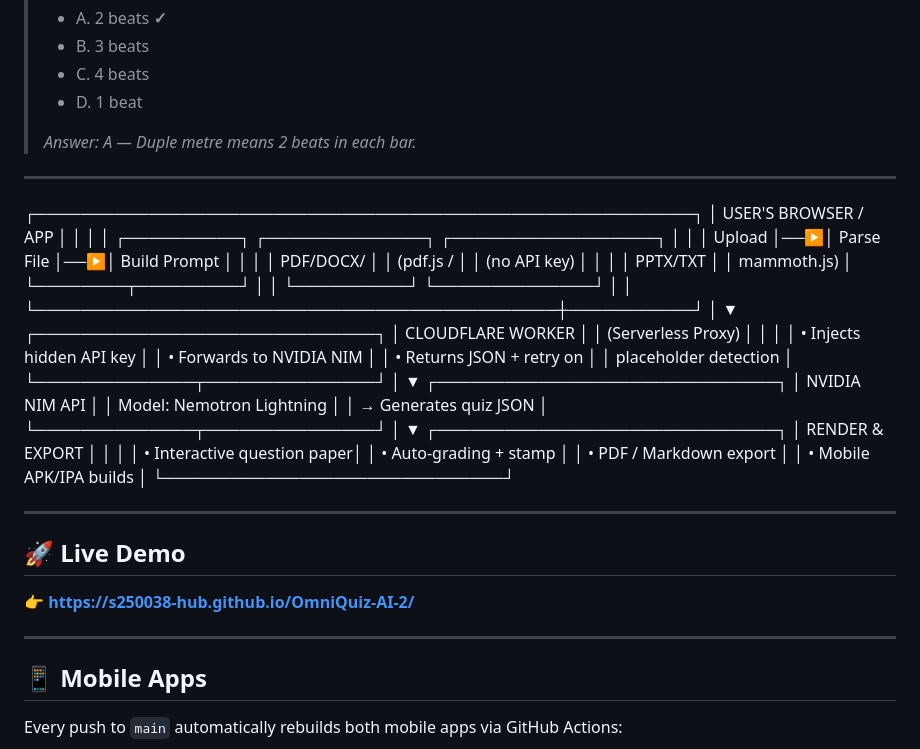
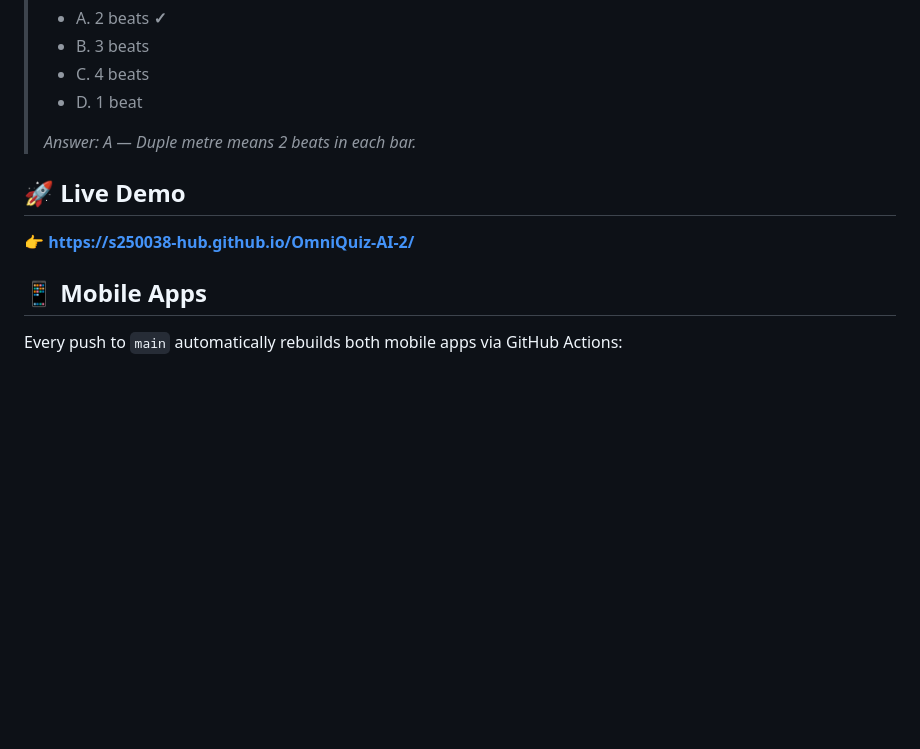
Before and after one commit to s250038-hub/OmniQuiz-AI-2, a Markdown page: README.md, the part around the change. Rendered like a GitHub page; blank space fills up the shorter version.

Commit message:
Remove architecture diagram from README
Removed detailed architecture diagram and related text from README.

```diff
--- a/README.md
+++ b/README.md
@@ -43,52 +43,9 @@ Here's what the AI generates from a single PDF upload:
 >
 > *Answer: A — Duple metre means 2 beats in each bar.*
 
----
-┌──────────────────────────────────────────────────────────┐
-│ USER'S BROWSER / APP │
-│ │
-│ ┌──────────┐ ┌──────────────┐ ┌──────────────────┐ │
-│ │ Upload │──▶│ Parse File │──▶│ Build Prompt │ │
-│ │ PDF/DOCX/ │ │ (pdf.js / │ │ (no API key) │ │
-│ │ PPTX/TXT │ │ mammoth.js) │ └────────┬─────────┘ │
-│ └──────────┘ └──────────────┘ │ │
-└──────────────────────────────────────────────┼───────────┘
-│
-▼
-┌──────────────────────────────┐
-│ CLOUDFLARE WORKER │
-│ (Serverless Proxy) │
-│ │
-│ • Injects hidden API key │
-│ • Forwards to NVIDIA NIM │
-│ • Returns JSON + retry on │
-│ placeholder detection │
-└──────────────┬───────────────┘
-│
-▼
-┌──────────────────────────────┐
-│ NVIDIA NIM API │
-│ Model: Nemotron Lightning │
-│ → Generates quiz JSON │
-└──────────────┬───────────────┘
-│
-▼
-┌──────────────────────────────┐
-│ RENDER & EXPORT │
-│ │
-│ • Interactive question paper│
-│ • Auto-grading + stamp │
-│ • PDF / Markdown export │
-│ • Mobile APK/IPA builds │
-└──────────────────────────────┘
-
----
-
 ## 🚀 Live Demo
 
 👉 **[https://s250038-hub.github.io/OmniQuiz-AI-2/](https://s250038-hub.github.io/OmniQuiz-AI-2/)**
-
----
 
 ## 📱 Mobile Apps
 
```
